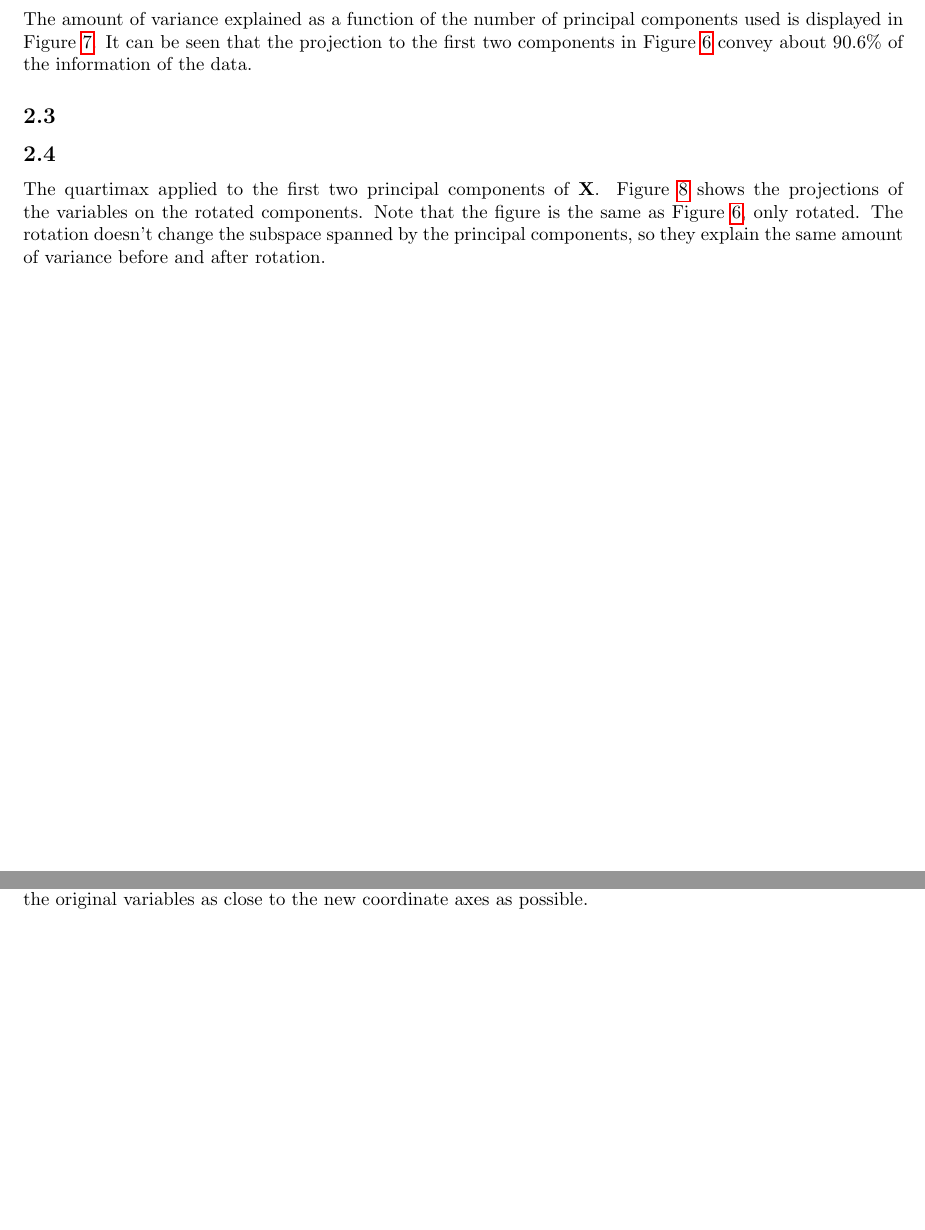
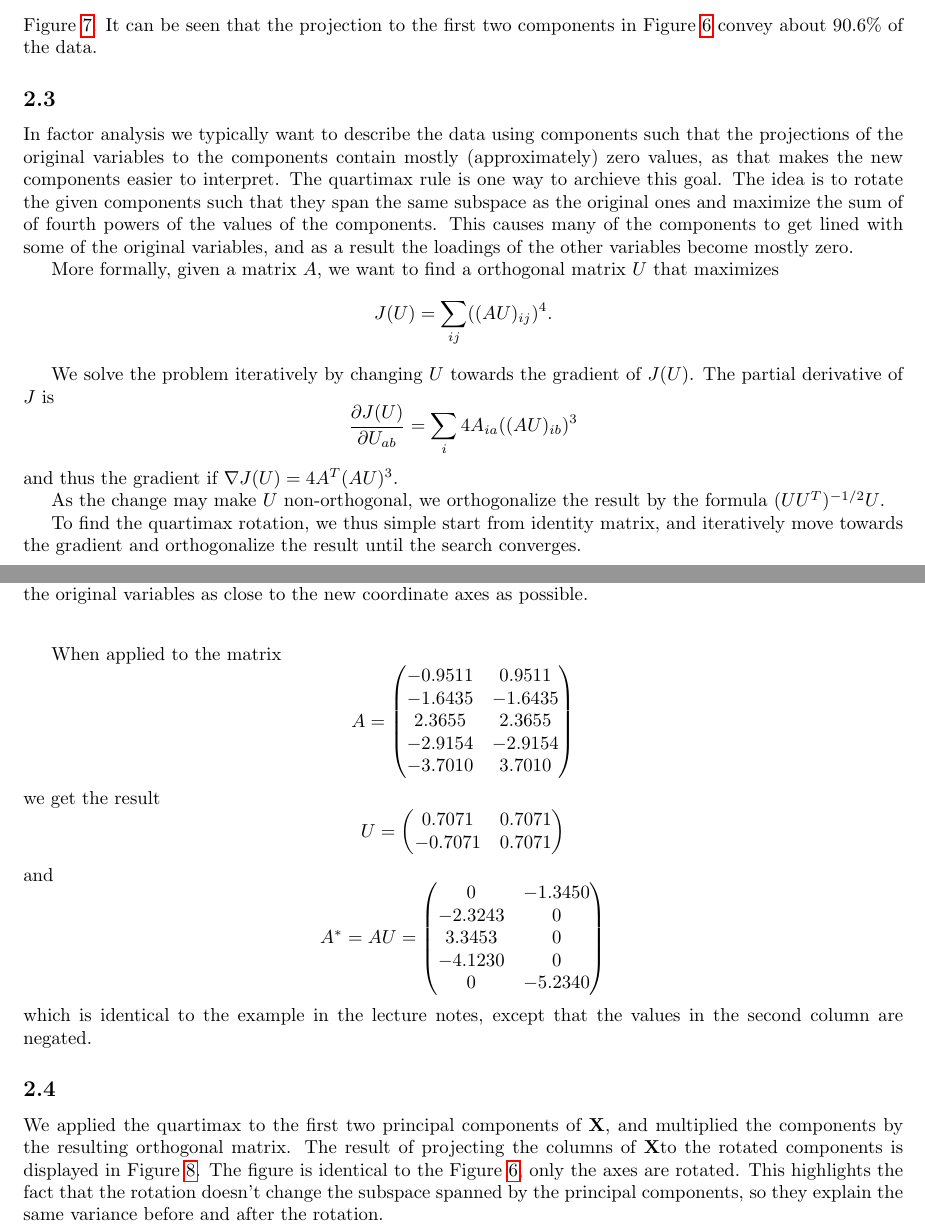
Before and after one commit to sisu/uml, a LaTeX document (doc/1.tex): two parts of pages 6 and 8 of 13 before the commit and two parts of pages 7 and 8 of 13 after it, joined at a grey line, cut at the place of the change, the shorter picture padded with empty space. Compiled offline with pdfLaTeX.

Commit message:
ex2 descriptions

```diff
--- a/doc/1.tex
+++ b/doc/1.tex
@@ -141,8 +141,3 @@ $$ X =
 $$
 
 The Figure~\ref{fig:42} displays the data and the original variables projected to the first two principal components.
-\subsection{}
-The amount of variance explained as a function of the number of principal components used is displayed in Figure~\ref{fig:varamount}. It can be seen that the projection to the first two components in Figure~\ref{fig:42} convey about 90.6\% of the information of the data.
-\subsection{}
-\subsection{}
-The quartimax applied to the first two principal components of \X. Figure~\ref{fig:qmax} shows the projections of the variables on the rotated components. Note that the figure is the same as Figure~\ref{fig:42}, only rotated. The rotation doesn't change the subspace spanned by the principal components, so they explain the same amount of variance before and after rotation.
@@ -154,7 +159,59 @@ The quartimax applied to the first two principal components of \X. Figure~\ref{f
+The amount of variance explained as a function of the number of principal components is displayed in Figure~\ref{fig:varamount}.
+It can be seen that the projection to the first two components in Figure~\ref{fig:42} convey about 90.6\% of the data.
+
 \begin{figure}\centering
 	\includegraphics[scale=\sscale]{varamount}
 	\caption{The proprotion of the variance explained by using only some of the principal components.}\label{fig:varamount}
 \end{figure}
+
+\subsection{}
+In factor analysis we typically want to describe the data using components such that the projections of the original variables to the components contain mostly (approximately) zero values, as that makes the new components easier to interpret.
+The quartimax rule is one way to archieve this goal.
+The idea is to rotate the given components such that they span the same subspace as the original ones and maximize the sum of of fourth powers of the values of the components.
+This causes many of the components to get lined with some of the original variables, and as a result the loadings of the other variables become mostly zero.
+
+More formally, given a matrix $A$, we want to find a orthogonal matrix $U$ that maximizes
+$$ J(U) = \sum_{ij}((AU)_{ij})^4. $$
+
+We solve the problem iteratively by changing $U$ towards the gradient of $J(U)$. The partial derivative of $J$ is
+$$ \frac{\partial J(U)}{\partial U_{ab}} = \sum_i4A_{ia}((AU)_{ib})^3$$
+and thus the gradient if $\nabla J(U)=4A^T(AU)^3$.
+
+As the change may make $U$ non-orthogonal, we orthogonalize the result by the formula $(UU^T)^{-1/2}U$.
+
+To find the quartimax rotation, we thus simple start from identity matrix, and iteratively move towards the gradient and orthogonalize the result until the search converges.
+
+When applied to the matrix
+$$ A =
+\begin{pmatrix}
+	-0.9511 & 0.9511 \\
+	-1.6435 & -1.6435 \\
+	 2.3655 & 2.3655 \\
+	-2.9154 & -2.9154 \\
+	-3.7010 & 3.7010
+\end{pmatrix}$$
+we get the result
+$$ U =
+\begin{pmatrix}
+	0.7071 & 0.7071\\
+   -0.7071 & 0.7071
+\end{pmatrix} $$
+and
+$$ A^* = AU =
+\begin{pmatrix}
+	0 & -1.3450 \\
+	-2.3243 & 0\\
+	 3.3453 & 0\\
+	-4.1230 & 0\\
+		  0 & -5.2340
+\end{pmatrix} $$
+which is identical to the example in the lecture notes, except that the values in the second column are negated.
+
+\subsection{}
+We applied the quartimax to the first two principal components of \X, and multiplied the components by the resulting orthogonal matrix. The result of projecting the columns of \X to the rotated components is displayed in Figure~\ref{fig:qmax}.
+The figure is identical to the Figure~\ref{fig:42}, only the axes are rotated.
+This highlights the fact that the rotation doesn't change the subspace spanned by the principal components, so they explain the same variance before and after the rotation.
+
 \begin{figure}\centering
 	\includegraphics[scale=\sscale]{qmax}
 	\caption{The projection to principal components after rotating them using the quartimax algorithm to have the original variables as close to the new coordinate axes as possible.}\label{fig:qmax}
```
Also changed, not shown: doc/fig42.pdf, doc/qmax.pdf, doc/varamount.pdf, doc/1.tex (12 more changed lines).
